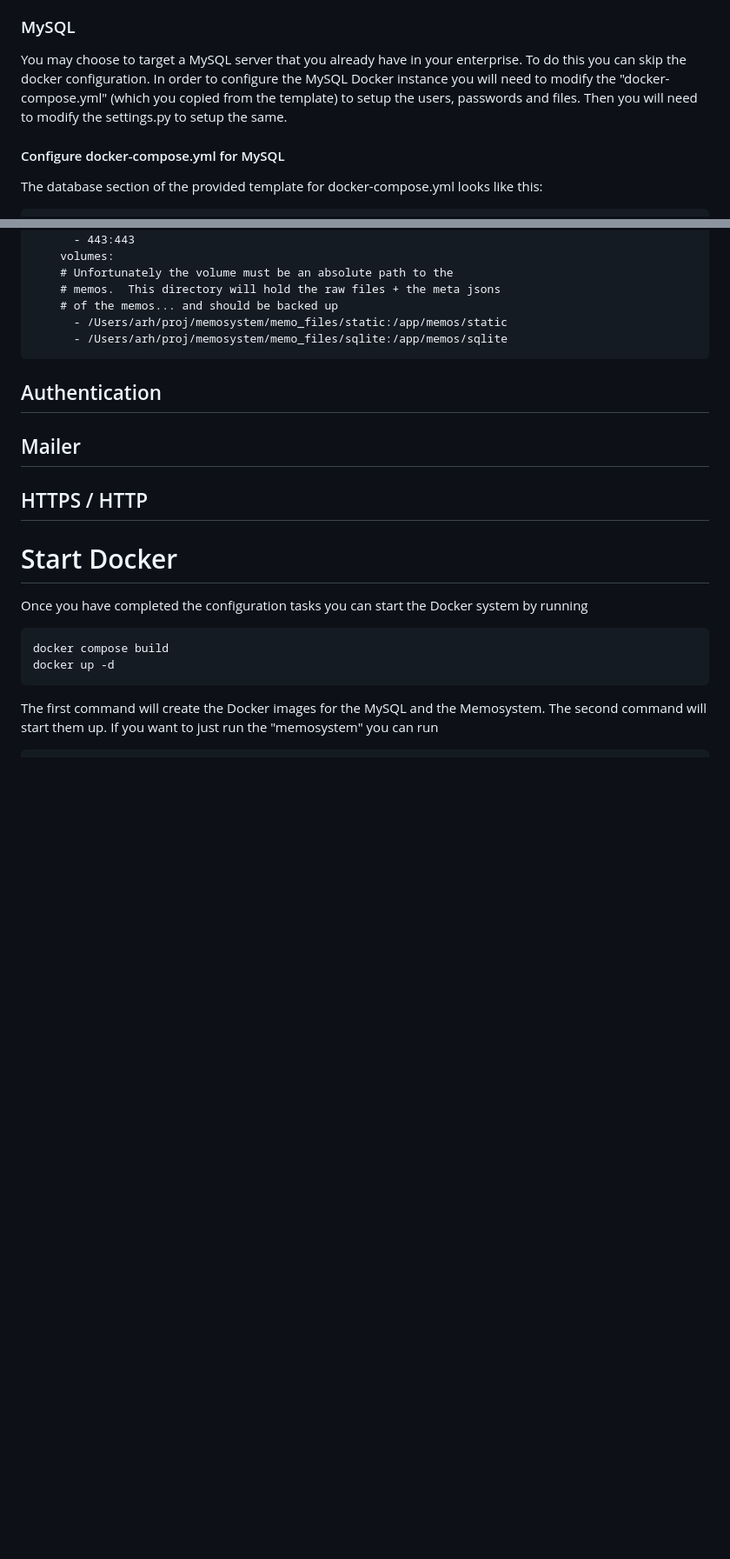
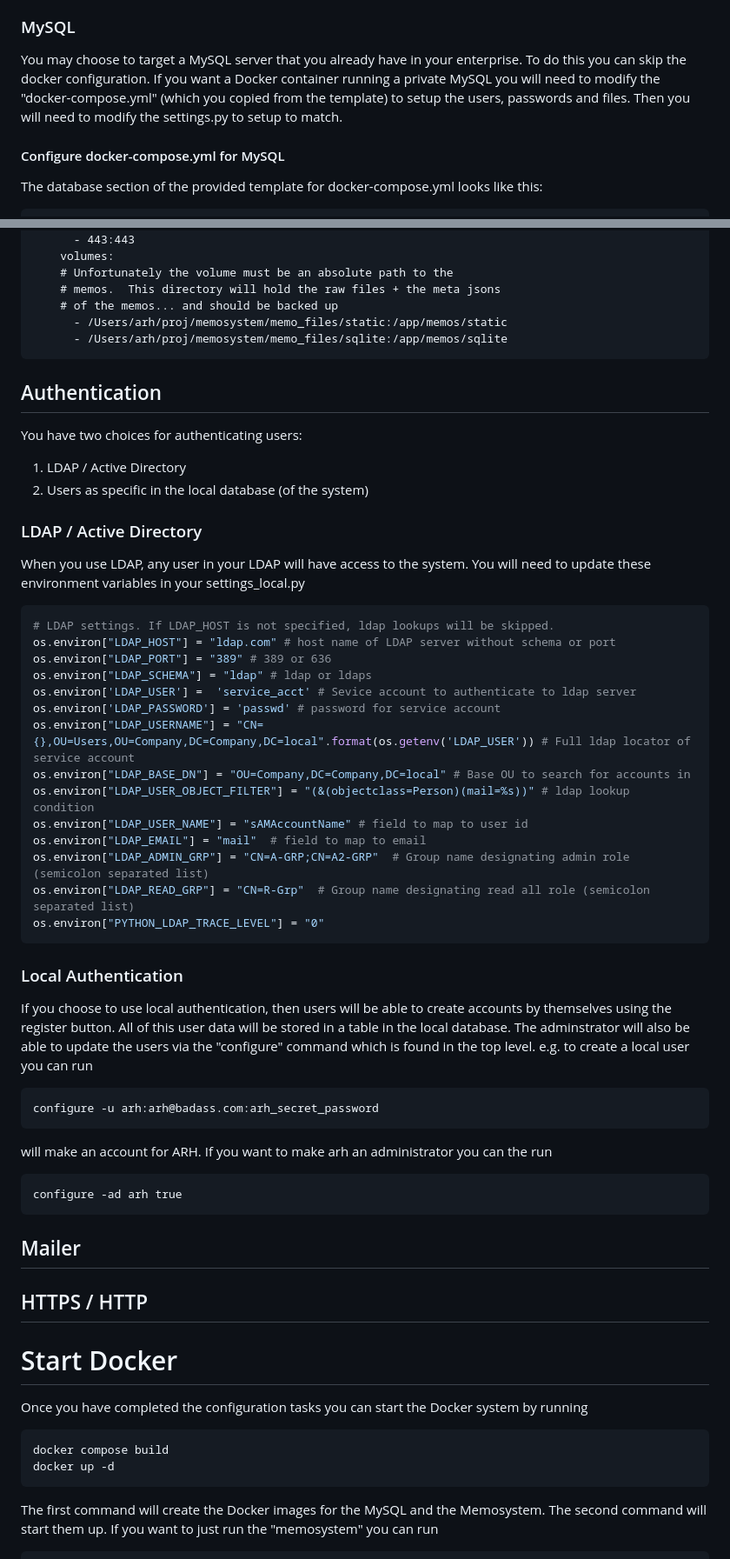
Before and after one commit to iotexpert/memosystem, a Markdown page: README.md, 2 parts joined by grey strips. Shown: that part at 87% size. GitHub-like rendering; blank space fills up the shorter version.

````diff
--- a/README.md
+++ b/README.md
@@ -56,7 +56,7 @@ mkdir memo_files/sqlite
 ## Configure the Database
 The system is built using [SQL Alchemy](https://www.sqlalchemy.org) to support all database interaction.  This library gives you a selection of targetable databases.  I have tested [SQLite](https://www.sqlite.org/) and [MySQL](https://mysql.com) but the others will probably work as well - YMMV.  For a production use I recommend MySQL.
 ### MySQL
-You may choose to target a MySQL server that you already have in your enterprise.  To do this you can skip the docker configuration.  In order to configure the MySQL Docker instance you will need to modify the "docker-compose.yml" (which you copied from the template) to setup the users, passwords and files.  Then you will need to modify the settings.py to setup the same.
+You may choose to target a MySQL server that you already have in your enterprise.  To do this you can skip the docker configuration.  If you want a Docker container running a private MySQL you will need to modify the "docker-compose.yml" (which you copied from the template) to setup the users, passwords and files.  Then you will need to modify the settings.py to setup to match.
 #### Configure docker-compose.yml for MySQL
 The database section of the provided template for docker-compose.yml looks like this:
 ```yml
@@ -126,6 +126,37 @@ In order to not loose your data you should mount a directory from the host onto
       - /Users/arh/proj/memosystem/memo_files/sqlite:/app/memos/sqlite
 ```
 ## Authentication
+You have two choices for authenticating users:
+1. LDAP / Active Directory
+2. Users as specific in the local database (of the system)
+
+### LDAP / Active Directory
+When you use LDAP, any user in your LDAP will have access to the system.  You will need to update these environment variables in your settings_local.py
+```python
+# LDAP settings. If LDAP_HOST is not specified, ldap lookups will be skipped.
+os.environ["LDAP_HOST"] = "ldap.com" # host name of LDAP server without schema or port
+os.environ["LDAP_PORT"] = "389" # 389 or 636
+os.environ["LDAP_SCHEMA"] = "ldap" # ldap or ldaps
+os.environ['LDAP_USER'] =  'service_acct' # Sevice account to authenticate to ldap server
+os.environ['LDAP_PASSWORD'] = 'passwd' # password for service account
+os.environ["LDAP_USERNAME"] = "CN={},OU=Users,OU=Company,DC=Company,DC=local".format(os.getenv('LDAP_USER')) # Full ldap locator of service account
+os.environ["LDAP_BASE_DN"] = "OU=Company,DC=Company,DC=local" # Base OU to search for accounts in
+os.environ["LDAP_USER_OBJECT_FILTER"] = "(&(objectclass=Person)(mail=%s))" # ldap lookup condition
+os.environ["LDAP_USER_NAME"] = "sAMAccountName" # field to map to user id
+os.environ["LDAP_EMAIL"] = "mail"  # field to map to email
+os.environ["LDAP_ADMIN_GRP"] = "CN=A-GRP;CN=A2-GRP"  # Group name designating admin role (semicolon separated list)
+os.environ["LDAP_READ_GRP"] = "CN=R-Grp"  # Group name designating read all role (semicolon separated list)
+os.environ["PYTHON_LDAP_TRACE_LEVEL"] = "0"
+```
+### Local Authentication
+If you choose to use local authentication, then users will be able to create accounts by themselves using the register button.  All of this user data will be stored in a table in the local database.  The adminstrator will also be able to update the users via the "configure" command which is found in the top level.  e.g. to create a local user you can run
+```
+configure -u arh:arh@badass.com:arh_secret_password
+```
+will make an account for ARH.  If you want to make arh an administrator you can the run
+```
+configure -ad arh true
+```
 ## Mailer
 ## HTTPS / HTTP
 # Start Docker
````
Also changed, not shown: other parts of README.md (+15 -15 lines), 3tier.png (deleted), doc/3tier.png (added), doc/arch.png (renamed from arch.png), 3 other files.
